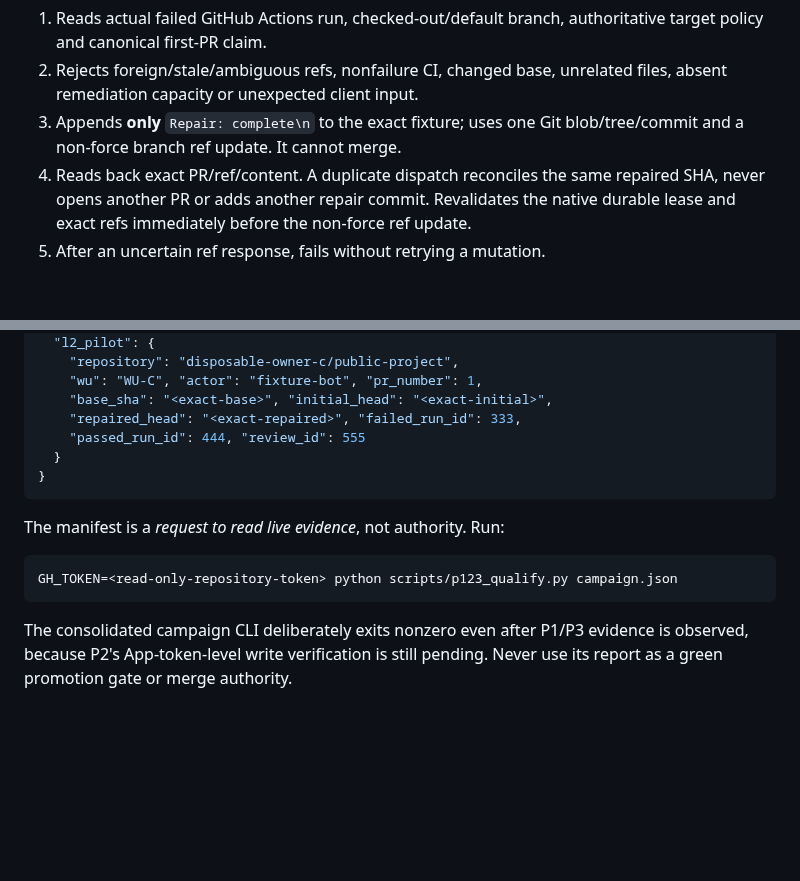
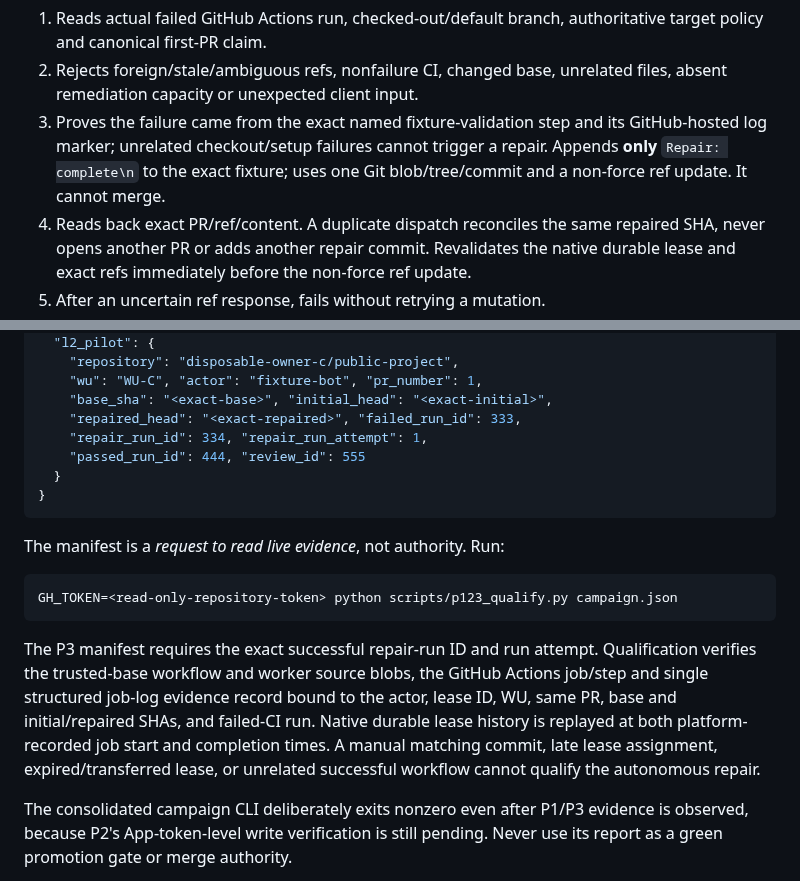
Before and after one commit to NTinkicht/OneCompany, a Markdown page: docs/P123-LIVE-QUALIFICATION.md, 2 parts joined by grey strips. Rendered like a GitHub page; blank space fills up the shorter version.

Commit message:
docs(p123): require exact repair-run and historical lease evidence before P3 qualification

````diff
--- a/docs/P123-LIVE-QUALIFICATION.md
+++ b/docs/P123-LIVE-QUALIFICATION.md
@@ -99,8 +99,10 @@ The reviewed worker:
    authoritative target policy and canonical first-PR claim.
 2. Rejects foreign/stale/ambiguous refs, nonfailure CI, changed base, unrelated
    files, absent remediation capacity or unexpected client input.
-3. Appends **only** `Repair: complete\n` to the exact fixture; uses one
-   Git blob/tree/commit and a non-force branch ref update. It cannot merge.
+3. Proves the failure came from the exact named fixture-validation step and
+   its GitHub-hosted log marker; unrelated checkout/setup failures cannot
+   trigger a repair. Appends **only** `Repair: complete\n` to the exact fixture;
+   uses one Git blob/tree/commit and a non-force ref update. It cannot merge.
 4. Reads back exact PR/ref/content. A duplicate dispatch reconciles the same
    repaired SHA, never opens another PR or adds another repair commit.
    Revalidates the native durable lease and exact refs immediately before
@@ -142,6 +144,7 @@ A source-compatible read-only qualification campaign manifest is:
     "wu": "WU-C", "actor": "fixture-bot", "pr_number": 1,
     "base_sha": "<exact-base>", "initial_head": "<exact-initial>",
     "repaired_head": "<exact-repaired>", "failed_run_id": 333,
+    "repair_run_id": 334, "repair_run_attempt": 1,
     "passed_run_id": 444, "review_id": 555
   }
 }
@@ -152,6 +155,15 @@ The manifest is a *request to read live evidence*, not authority. Run:
 ```sh
 GH_TOKEN=<read-only-repository-token> python scripts/p123_qualify.py campaign.json
 ```
+
+The P3 manifest requires the exact successful repair-run ID and run attempt.
+Qualification verifies the trusted-base workflow and worker source blobs,
+the GitHub Actions job/step and single structured job-log evidence record
+bound to the actor, lease ID, WU, same PR, base and initial/repaired SHAs,
+and failed-CI run. Native durable lease history is replayed at both
+platform-recorded job start and completion times. A manual matching commit,
+late lease assignment, expired/transferred lease, or unrelated successful
+workflow cannot qualify the autonomous repair.
 
 The consolidated campaign CLI deliberately exits nonzero even after P1/P3
 evidence is observed, because P2's App-token-level write verification is still
````
